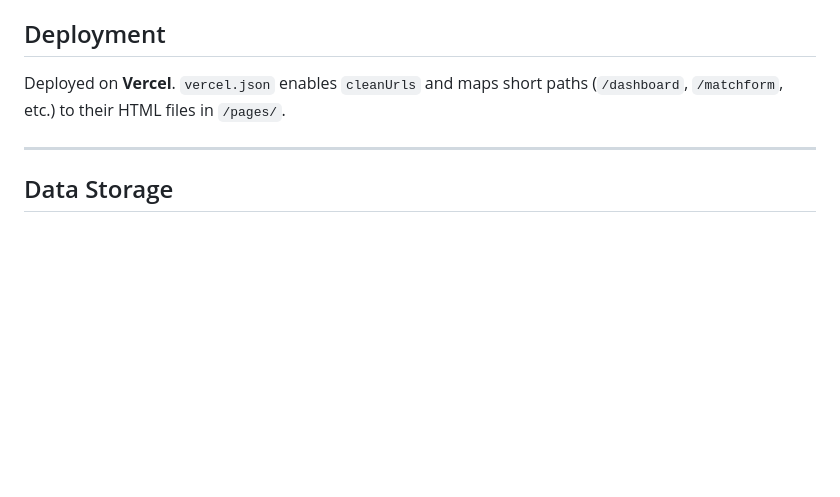
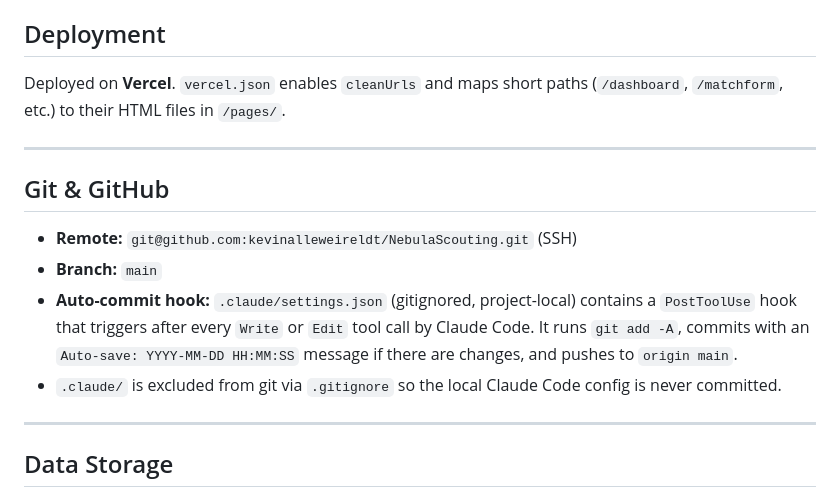
Before and after one commit to kevinalleweireldt/NebulaScouting, a Markdown page: OVERVIEW.md, the part around the change. Rendered like a GitHub page; blank space fills up the shorter version.

Commit message:
Auto-save: 2026-05-10 21:28:38

```diff
--- a/OVERVIEW.md
+++ b/OVERVIEW.md
@@ -99,6 +99,15 @@ Deployed on **Vercel**. `vercel.json` enables `cleanUrls` and maps short paths (
 
 ---
 
+## Git & GitHub
+
+- **Remote:** `git@github.com:kevinalleweireldt/NebulaScouting.git` (SSH)
+- **Branch:** `main`
+- **Auto-commit hook:** `.claude/settings.json` (gitignored, project-local) contains a `PostToolUse` hook that triggers after every `Write` or `Edit` tool call by Claude Code. It runs `git add -A`, commits with an `Auto-save: YYYY-MM-DD HH:MM:SS` message if there are changes, and pushes to `origin main`.
+- `.claude/` is excluded from git via `.gitignore` so the local Claude Code config is never committed.
+
+---
+
 ## Data Storage
 
 All match data is stored in **browser localStorage** (`matchHistory` key). There is no backend database. Data is local to the device and browser session.
```
